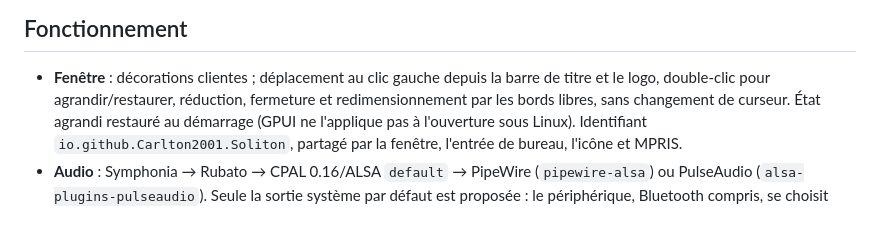
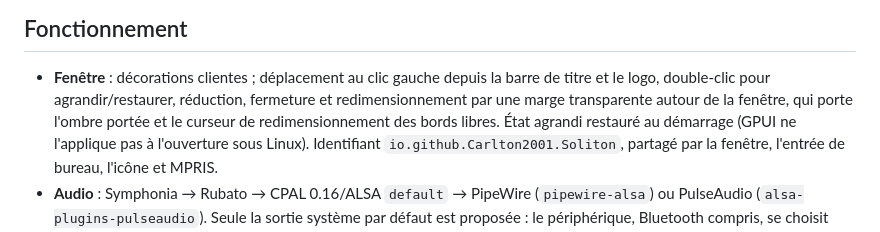
Before and after one commit to Carlton2001/Soliton, a Markdown page: docs/LINUX.md, the part around the change. GitHub-like rendering.

Commit message:
Describe the Linux window margin, shadow and resize cursors

```diff
--- a/docs/LINUX.md
+++ b/docs/LINUX.md
@@ -13,7 +13,8 @@ développement et de validation. Silverblue reste à vérifier sur un hôte rée
 
 - **Fenêtre** : décorations clientes ; déplacement au clic gauche depuis la barre
   de titre et le logo, double-clic pour agrandir/restaurer, réduction, fermeture
-  et redimensionnement par les bords libres, sans changement de curseur. État
+  et redimensionnement par une marge transparente autour de la fenêtre, qui porte
+  l'ombre portée et le curseur de redimensionnement des bords libres. État
   agrandi restauré au démarrage (GPUI ne l'applique pas à l'ouverture sous Linux).
   Identifiant `io.github.Carlton2001.Soliton`, partagé par la fenêtre, l'entrée de
   bureau, l'icône et MPRIS.
```
